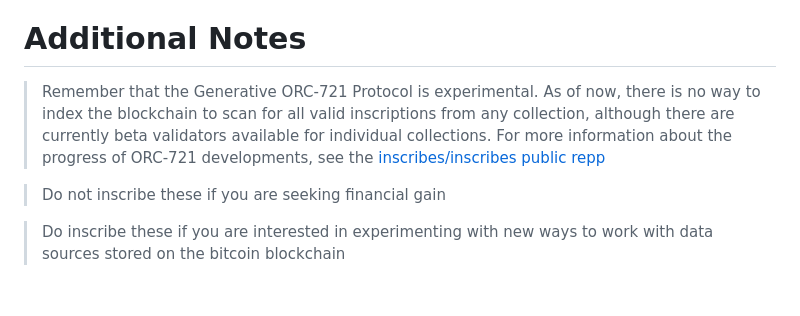
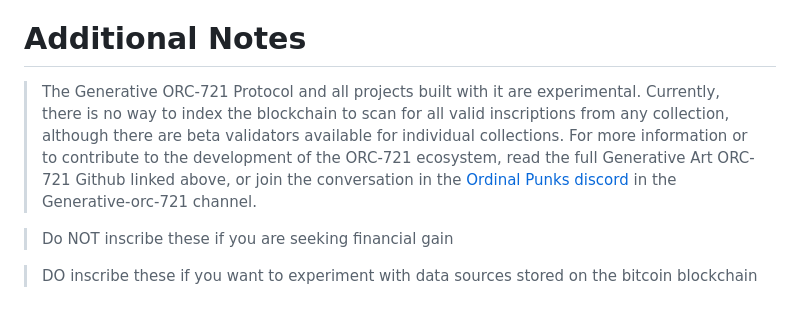
Before and after one commit to ZimmerAllDay/btcwords, a Markdown page: README.md, the part around the change. Drawn GitHub-style.

```diff
--- a/README.md
+++ b/README.md
@@ -92,8 +92,8 @@ Words on Bitcoin are inscribed using the standard Generative ORC-721 JSON format
 
 # Additional Notes
 
-> Remember that the Generative ORC-721 Protocol is experimental. As of now, there is no way to index the blockchain to scan for all valid inscriptions from any collection, although there are currently beta validators available for individual collections. For more information about the progress of ORC-721 developments, see the [inscribes/inscribes public repp](https://github.com/inscribes/inscribes)
+> The Generative ORC-721 Protocol and all projects built with it are experimental. Currently, there is no way to index the blockchain to scan for all valid inscriptions from any collection, although there are beta validators available for individual collections. For more information or to contribute to the development of the ORC-721 ecosystem, read the full Generative Art ORC-721 Github linked above, or join the conversation in the [Ordinal Punks discord](https://discord.gg/FTW9UDqv) in the Generative-orc-721 channel.
 
-> Do not inscribe these if you are seeking financial gain
+> Do NOT inscribe these if you are seeking financial gain
 
-> Do inscribe these if you are interested in experimenting with new ways to work with data sources stored on the bitcoin blockchain
+> DO inscribe these if you want to experiment with data sources stored on the bitcoin blockchain
```
